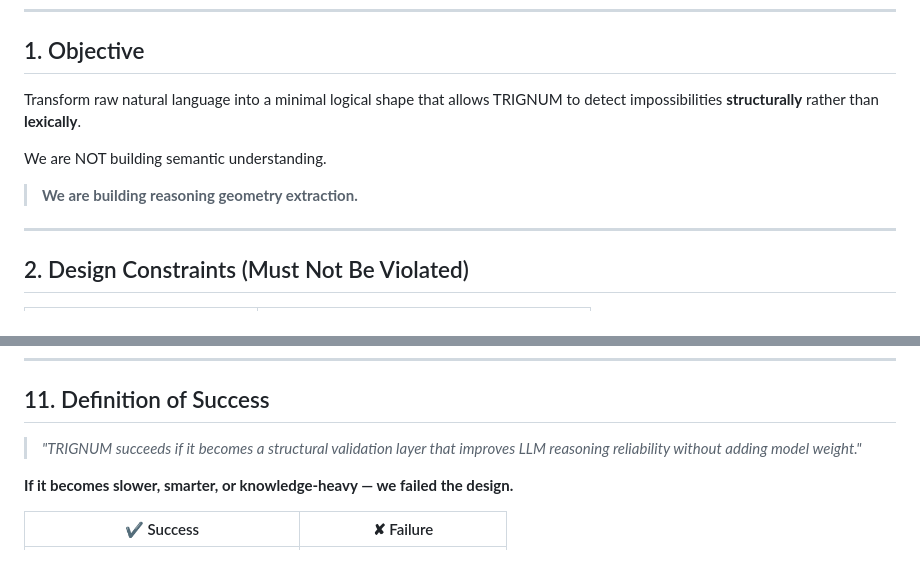
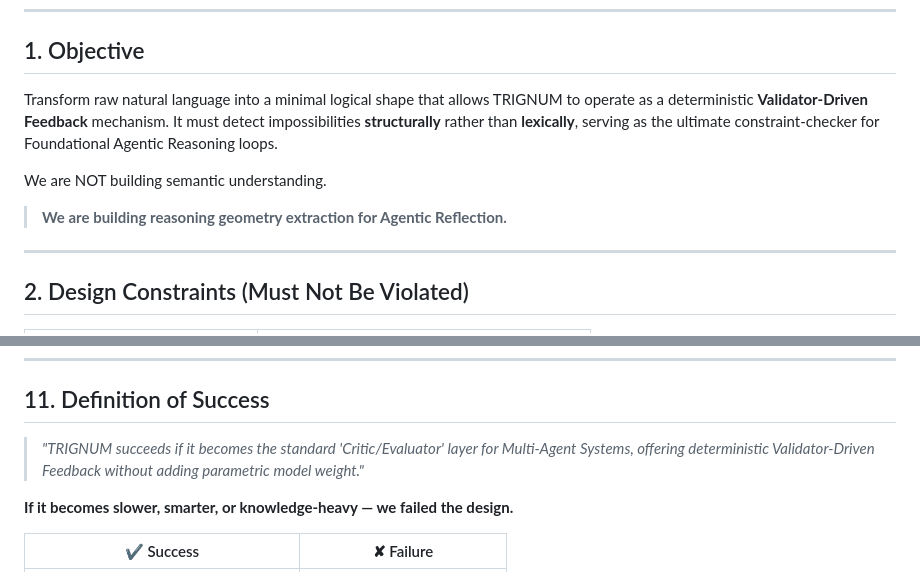
Before and after one commit to Codfski/TRIGNUM-300M-TCHIP, a Markdown page: CLAIM_EXTRACTION_SPEC.md, 2 parts joined by grey strips. GitHub-like rendering.

```diff
--- a/CLAIM_EXTRACTION_SPEC.md
+++ b/CLAIM_EXTRACTION_SPEC.md
@@ -11,11 +11,11 @@
 
 ## 1. Objective
 
-Transform raw natural language into a minimal logical shape that allows TRIGNUM to detect impossibilities **structurally** rather than **lexically**.
+Transform raw natural language into a minimal logical shape that allows TRIGNUM to operate as a deterministic **Validator-Driven Feedback** mechanism. It must detect impossibilities **structurally** rather than **lexically**, serving as the ultimate constraint-checker for Foundational Agentic Reasoning loops.
 
 We are NOT building semantic understanding.
 
-> **We are building reasoning geometry extraction.**
+> **We are building reasoning geometry extraction for Agentic Reflection.**
 
 ---
 
@@ -259,7 +259,7 @@ tests/
 
 ## 11. Definition of Success
 
-> _"TRIGNUM succeeds if it becomes a structural validation layer that improves LLM reasoning reliability without adding model weight."_
+> _"TRIGNUM succeeds if it becomes the standard 'Critic/Evaluator' layer for Multi-Agent Systems, offering deterministic Validator-Driven Feedback without adding parametric model weight."_
 
 **If it becomes slower, smarter, or knowledge-heavy — we failed the design.**
 
```
Also changed, not shown: ENGINEERING_HANDOFF.md (+11 -11 lines).
